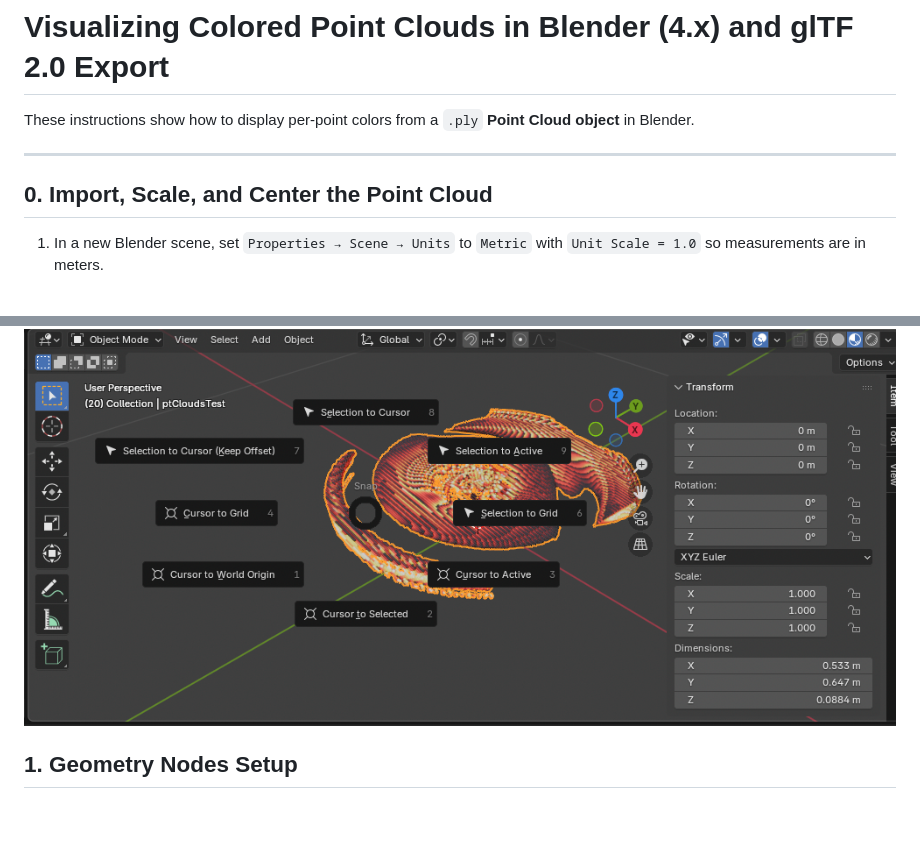
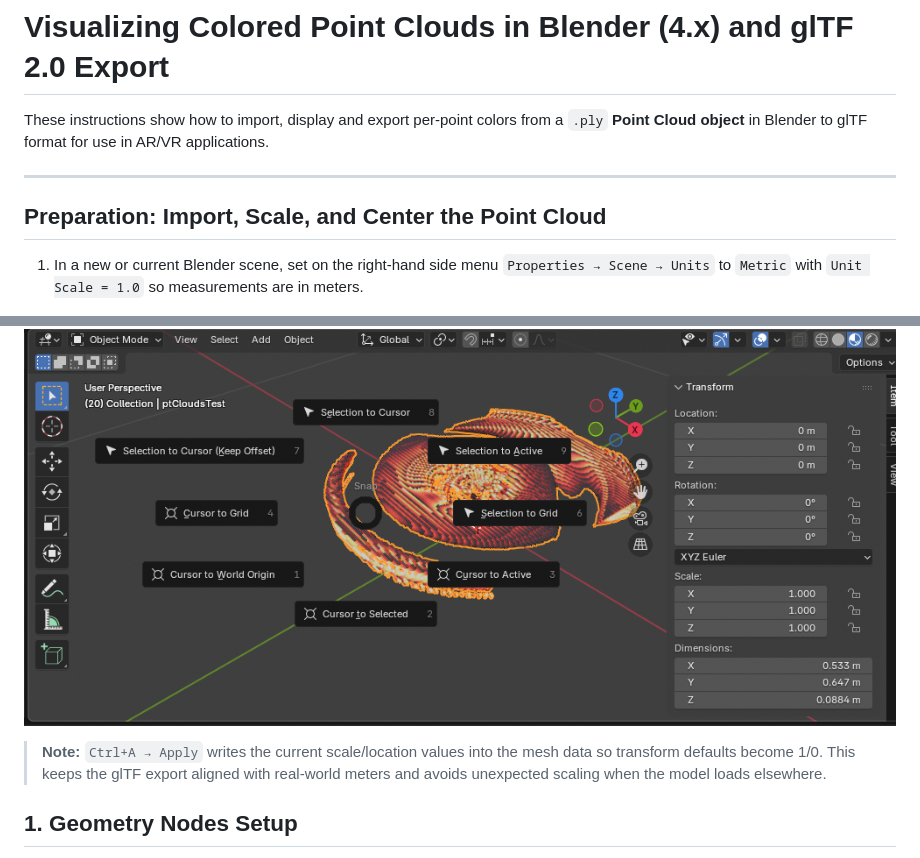
Before and after one commit to KCollins/xr-notes, a Markdown page: documentation/blender_pointcloud_colors.md, 2 parts joined by grey strips. GitHub-like rendering; blank space fills up the shorter version.

Commit message:
Clarified and reviewed the point cloud markdown

```diff
--- a/documentation/blender_pointcloud_colors.md
+++ b/documentation/blender_pointcloud_colors.md
@@ -1,12 +1,12 @@
 # Visualizing Colored Point Clouds in Blender (4.x) and glTF 2.0 Export
 
-These instructions show how to display per-point colors from a `.ply` **Point Cloud object** in Blender.
+These instructions show how to import, display and export per-point colors from a `.ply` **Point Cloud object** in Blender to glTF format for use in AR/VR applications.
 
 ---
 
-## 0. Import, Scale, and Center the Point Cloud
+## Preparation: Import, Scale, and Center the Point Cloud
 
-1. In a new Blender scene, set `Properties → Scene → Units` to `Metric` with `Unit Scale = 1.0` so measurements are in meters.
+1. In a new or current Blender scene, set on the right-hand side menu `Properties → Scene → Units` to `Metric` with `Unit Scale = 1.0` so measurements are in meters.
 
 ![The right-hand Properties panel in Blender. You can set the units here.](image-3.png)
 
@@ -22,6 +22,8 @@ These instructions show how to display per-point colors from a `.ply` **Point Cl
 5. Snap the point cloud to the origin with `Shift+S → Selection to Cursor`, and apply the location (`Ctrl+A → Location`) if you want zeroed transforms before continuing.
 
 ![The Shift+S circular menu on Blender's viewport.](image-6.png)
+
+> **Note:** `Ctrl+A → Apply` writes the current scale/location values into the mesh data so transform defaults become 1/0. This keeps the glTF export aligned with real-world meters and avoids unexpected scaling when the model loads elsewhere.
 
 ## 1. Geometry Nodes Setup
 
```
